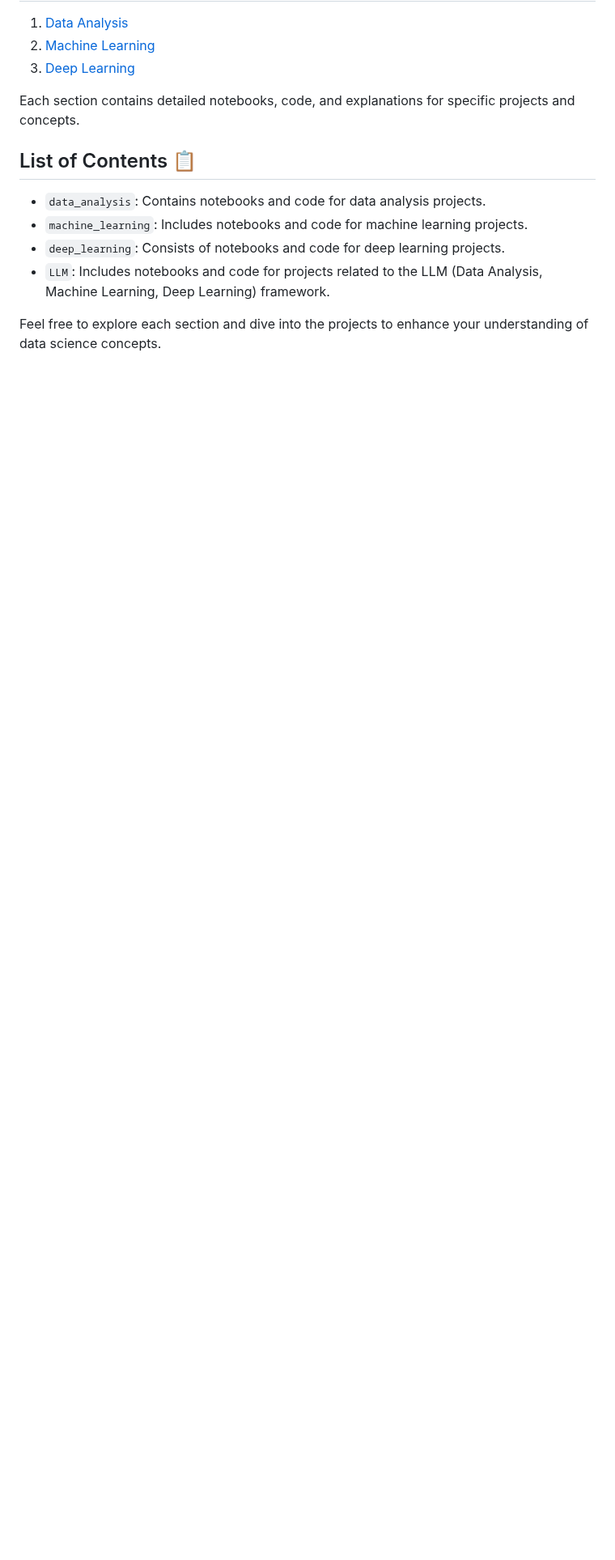
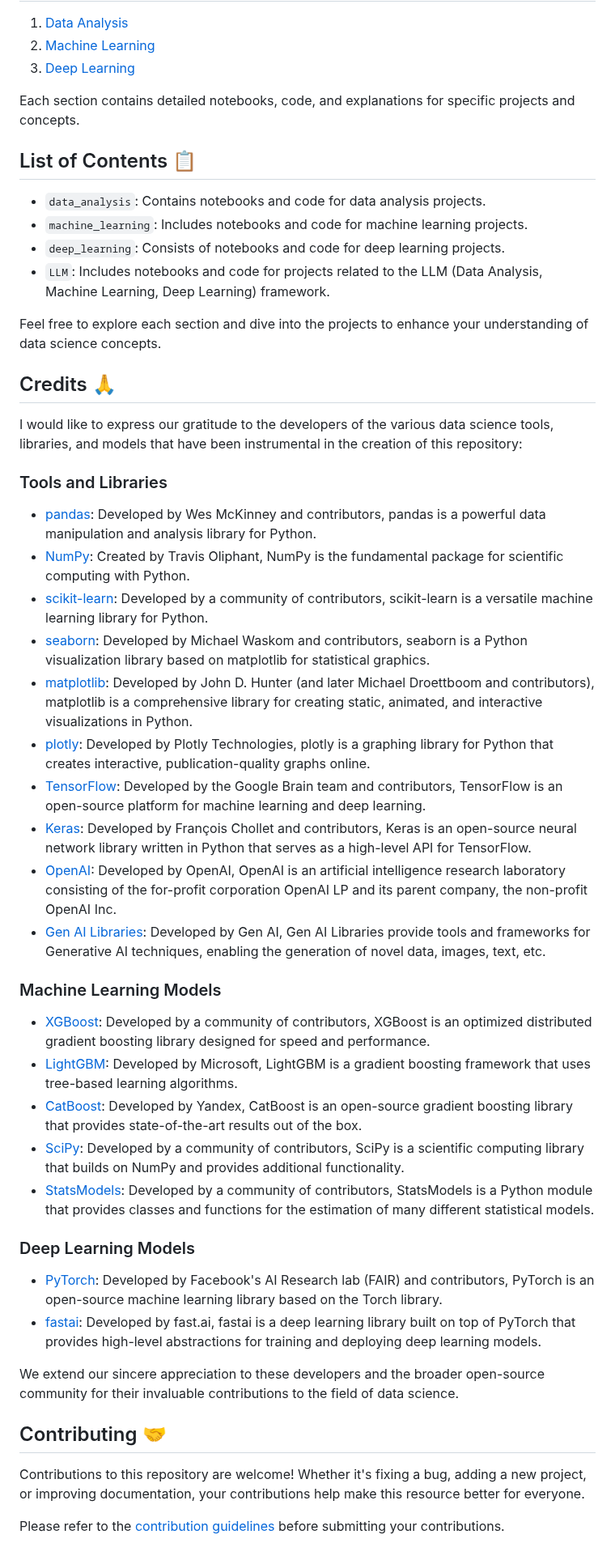
Before and after one commit to neerajcodes888/Data-Science, a Markdown page: README.md, the part around the change. Shown at 81% size. Rendered like a GitHub page; blank space fills up the shorter version.

```diff
--- a/README.md
+++ b/README.md
@@ -204,3 +204,46 @@ Each section contains detailed notebooks, code, and explanations for specific pr
 - `LLM`: Includes notebooks and code for projects related to the LLM (Data Analysis, Machine Learning, Deep Learning) framework.
 
 Feel free to explore each section and dive into the projects to enhance your understanding of data science concepts.
+
+
+
+## Credits 🙏
+
+I would like to express our gratitude to the developers of the various data science tools, libraries, and models that have been instrumental in the creation of this repository:
+
+### Tools and Libraries
+
+- [pandas](https://pandas.pydata.org/): Developed by Wes McKinney and contributors, pandas is a powerful data manipulation and analysis library for Python.
+- [NumPy](https://numpy.org/): Created by Travis Oliphant, NumPy is the fundamental package for scientific computing with Python.
+- [scikit-learn](https://scikit-learn.org/): Developed by a community of contributors, scikit-learn is a versatile machine learning library for Python.
+- [seaborn](https://seaborn.pydata.org/): Developed by Michael Waskom and contributors, seaborn is a Python visualization library based on matplotlib for statistical graphics.
+- [matplotlib](https://matplotlib.org/): Developed by John D. Hunter (and later Michael Droettboom and contributors), matplotlib is a comprehensive library for creating static, animated, and interactive visualizations in Python.
+- [plotly](https://plotly.com/python/): Developed by Plotly Technologies, plotly is a graphing library for Python that creates interactive, publication-quality graphs online.
+- [TensorFlow](https://www.tensorflow.org/): Developed by the Google Brain team and contributors, TensorFlow is an open-source platform for machine learning and deep learning.
+- [Keras](https://keras.io/): Developed by François Chollet and contributors, Keras is an open-source neural network library written in Python that serves as a high-level API for TensorFlow.
+- [OpenAI](https://openai.com/): Developed by OpenAI, OpenAI is an artificial intelligence research laboratory consisting of the for-profit corporation OpenAI LP and its parent company, the non-profit OpenAI Inc.
+- [Gen AI Libraries](https://gen.ai/): Developed by Gen AI, Gen AI Libraries provide tools and frameworks for Generative AI techniques, enabling the generation of novel data, images, text, etc.
+
+### Machine Learning Models
+
+- [XGBoost](https://xgboost.readthedocs.io/en/latest/): Developed by a community of contributors, XGBoost is an optimized distributed gradient boosting library designed for speed and performance.
+- [LightGBM](https://lightgbm.readthedocs.io/en/latest/): Developed by Microsoft, LightGBM is a gradient boosting framework that uses tree-based learning algorithms.
+- [CatBoost](https://catboost.ai/): Developed by Yandex, CatBoost is an open-source gradient boosting library that provides state-of-the-art results out of the box.
+- [SciPy](https://www.scipy.org/): Developed by a community of contributors, SciPy is a scientific computing library that builds on NumPy and provides additional functionality.
+- [StatsModels](https://www.statsmodels.org/stable/index.html): Developed by a community of contributors, StatsModels is a Python module that provides classes and functions for the estimation of many different statistical models.
+
+### Deep Learning Models
+
+- [PyTorch](https://pytorch.org/): Developed by Facebook's AI Research lab (FAIR) and contributors, PyTorch is an open-source machine learning library based on the Torch library.
+- [fastai](https://docs.fast.ai/): Developed by fast.ai, fastai is a deep learning library built on top of PyTorch that provides high-level abstractions for training and deploying deep learning models.
+
+We extend our sincere appreciation to these developers and the broader open-source community for their invaluable contributions to the field of data science.
+
+
+
+
+## Contributing 🤝
+
+Contributions to this repository are welcome! Whether it's fixing a bug, adding a new project, or improving documentation, your contributions help make this resource better for everyone.
+
+Please refer to the [contribution guidelines](CONTRIBUTING.md) before submitting your contributions.
```
